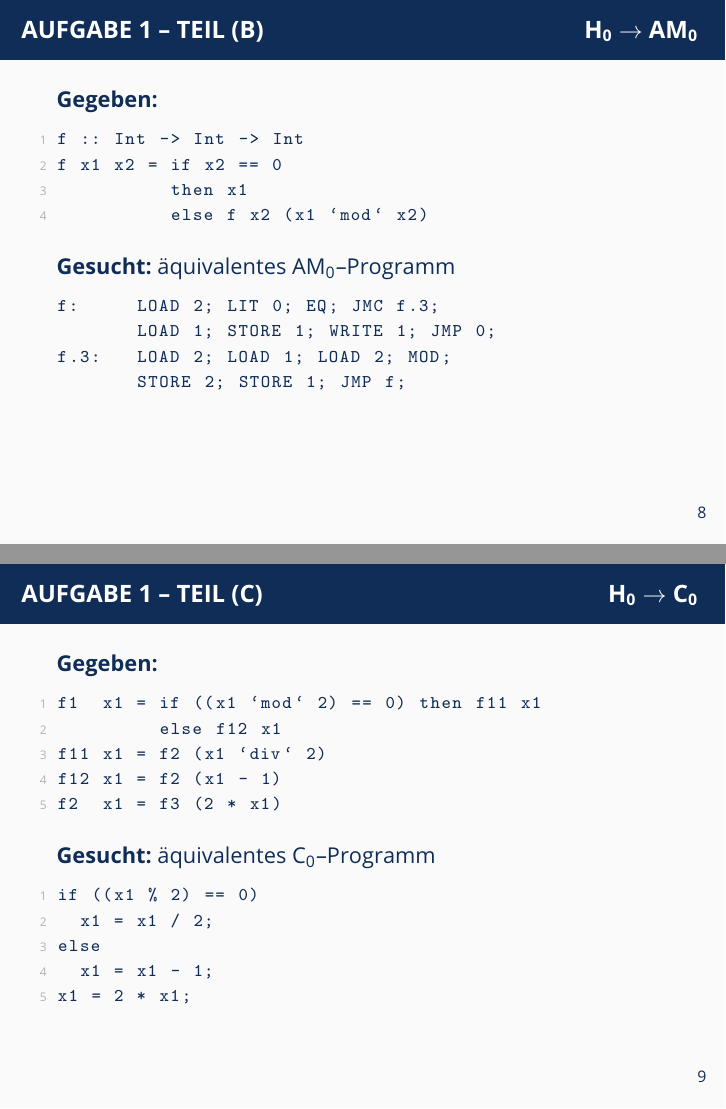
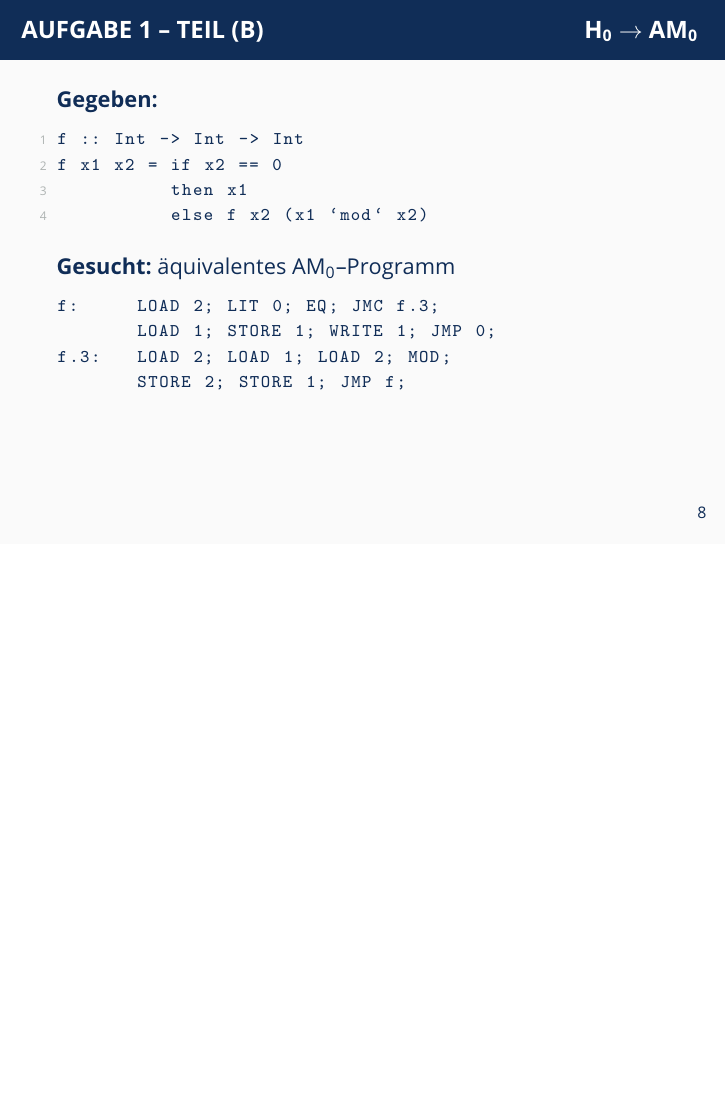
Before and after one commit to oakoneric-tutorials/programmierung-ss21, LaTeX slides (tut13/tut13.tex): pages 13 and 15 of 15 before the commit and page 13 of 13 after it, the two joined at a grey line, the shorter picture padded with empty space. Compiled offline with pdfLaTeX; a LaTeX package or settings file that is missing is left out.

Commit message:
tut13: deleted old task 1c

```diff
--- a/tut13/tut13.tex
+++ b/tut13/tut13.tex
@@ -254,26 +254,4 @@ f.3:   LOAD 2; LOAD 1; LOAD 2; MOD;
 	\end{lstlisting}
 \end{frame}
 
-\begin{frame}[t, fragile] \frametitle{Aufgabe 1 -- Teil (c) \hfill H${}_\text{0}$ $\to$ C${}_\text{0}$}
-
-	\textbf{Gegeben:}
-	\begin{lstlisting}
-f1  x1 = if ((x1 `mod` 2) == 0) then f11 x1
-         else f12 x1
-f11 x1 = f2 (x1 `div` 2)
-f12 x1 = f2 (x1 - 1)
-f2  x1 = f3 (2 * x1)
-	\end{lstlisting}
-
-	\textbf{Gesucht:} äquivalentes C${}_\text{0}$--Programm
-	\pause
-	\begin{lstlisting}[language=C]
-if ((x1 % 2) == 0)
-	x1 = x1 / 2;
-else
-	x1 = x1 - 1;
-x1 = 2 * x1;
-	\end{lstlisting}
-\end{frame}
-
 \end{document}
```
Also changed, not shown: tut13/tut13.pdf, tut13/tut13_handout.pdf.
